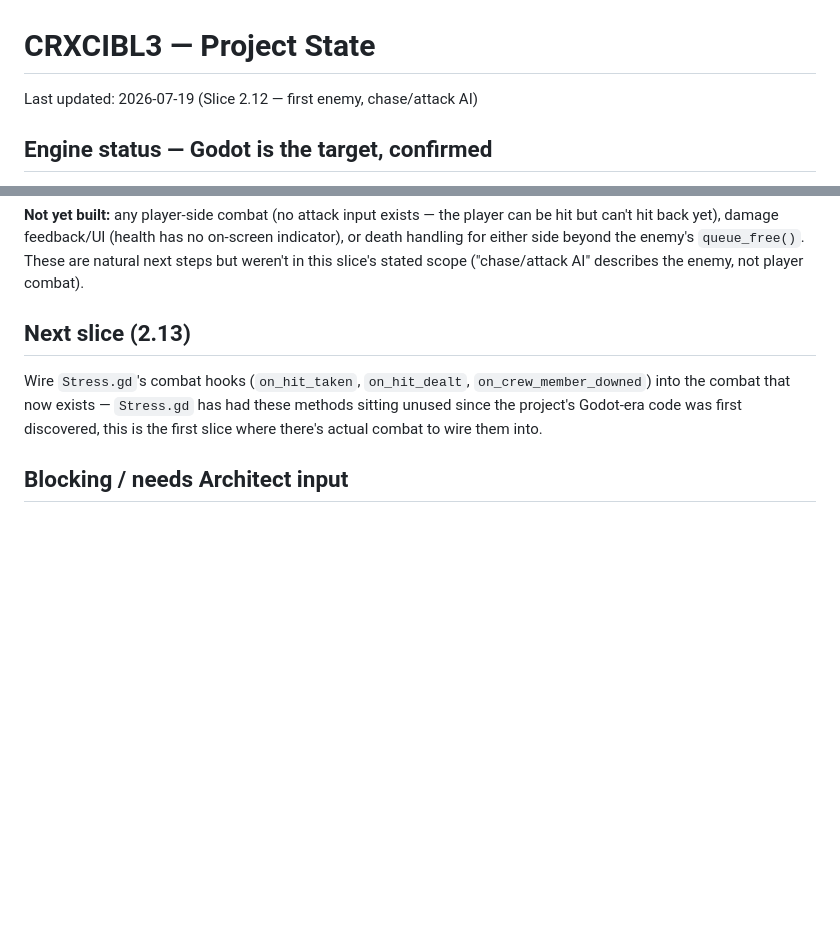
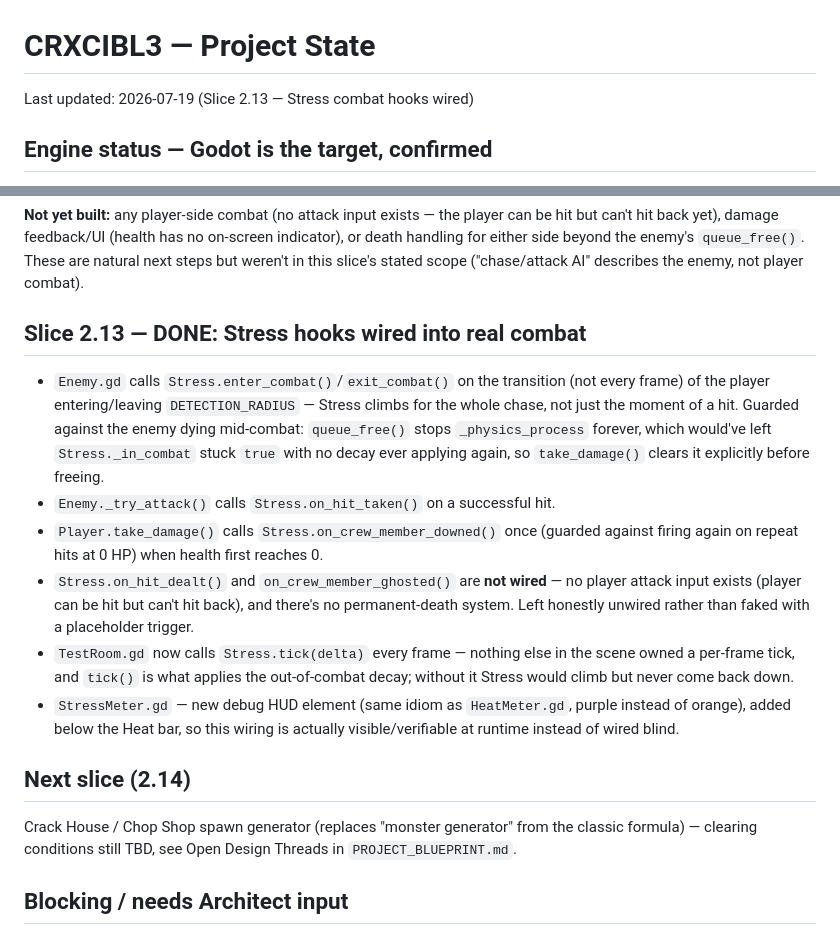
Before and after one commit to zowskyy/crxcibl3, a Markdown page: PROJECT_STATE.md, 2 parts joined by grey strips. Drawn GitHub-style; blank space fills up the shorter version.

Commit message:
Close out Slice 2.13: Stress combat hooks wired and documented

```diff
--- a/PROJECT_STATE.md
+++ b/PROJECT_STATE.md
@@ -1,6 +1,6 @@
 # CRXCIBL3 — Project State
 
-Last updated: 2026-07-19 (Slice 2.12 — first enemy, chase/attack AI)
+Last updated: 2026-07-19 (Slice 2.13 — Stress combat hooks wired)
 
 ## Engine status — Godot is the target, confirmed
 Lineage: Godot (early, code-only) → Phaser 3 web prototype (playable reference) →
@@ -318,11 +318,28 @@ can't hit back yet), damage feedback/UI (health has no on-screen indicator), or
 for either side beyond the enemy's `queue_free()`. These are natural next steps but weren't
 in this slice's stated scope ("chase/attack AI" describes the enemy, not player combat).
 
-## Next slice (2.13)
-Wire `Stress.gd`'s combat hooks (`on_hit_taken`, `on_hit_dealt`, `on_crew_member_downed`) into
-the combat that now exists — `Stress.gd` has had these methods sitting unused since the
-project's Godot-era code was first discovered, this is the first slice where there's actual
-combat to wire them into.
+## Slice 2.13 — DONE: Stress hooks wired into real combat
+- `Enemy.gd` calls `Stress.enter_combat()`/`exit_combat()` on the transition (not every frame)
+  of the player entering/leaving `DETECTION_RADIUS` — Stress climbs for the whole chase, not
+  just the moment of a hit. Guarded against the enemy dying mid-combat: `queue_free()` stops
+  `_physics_process` forever, which would've left `Stress._in_combat` stuck `true` with no
+  decay ever applying again, so `take_damage()` clears it explicitly before freeing.
+- `Enemy._try_attack()` calls `Stress.on_hit_taken()` on a successful hit.
+- `Player.take_damage()` calls `Stress.on_crew_member_downed()` once (guarded against firing
+  again on repeat hits at 0 HP) when health first reaches 0.
+- `Stress.on_hit_dealt()` and `on_crew_member_ghosted()` are **not wired** — no player attack
+  input exists (player can be hit but can't hit back), and there's no permanent-death system.
+  Left honestly unwired rather than faked with a placeholder trigger.
+- `TestRoom.gd` now calls `Stress.tick(delta)` every frame — nothing else in the scene owned
+  a per-frame tick, and `tick()` is what applies the out-of-combat decay; without it Stress
+  would climb but never come back down.
+- `StressMeter.gd` — new debug HUD element (same idiom as `HeatMeter.gd`, purple instead of
+  orange), added below the Heat bar, so this wiring is actually visible/verifiable at runtime
+  instead of wired blind.
+
+## Next slice (2.14)
+Crack House / Chop Shop spawn generator (replaces "monster generator" from the classic
+formula) — clearing conditions still TBD, see Open Design Threads in `PROJECT_BLUEPRINT.md`.
 
 ## Blocking / needs Architect input
 - Still open: does the Phaser web build stay alive as a reference, or is it fully retired
```
Also changed, not shown: PROJECT_BLUEPRINT.md (+7 -2 lines).
